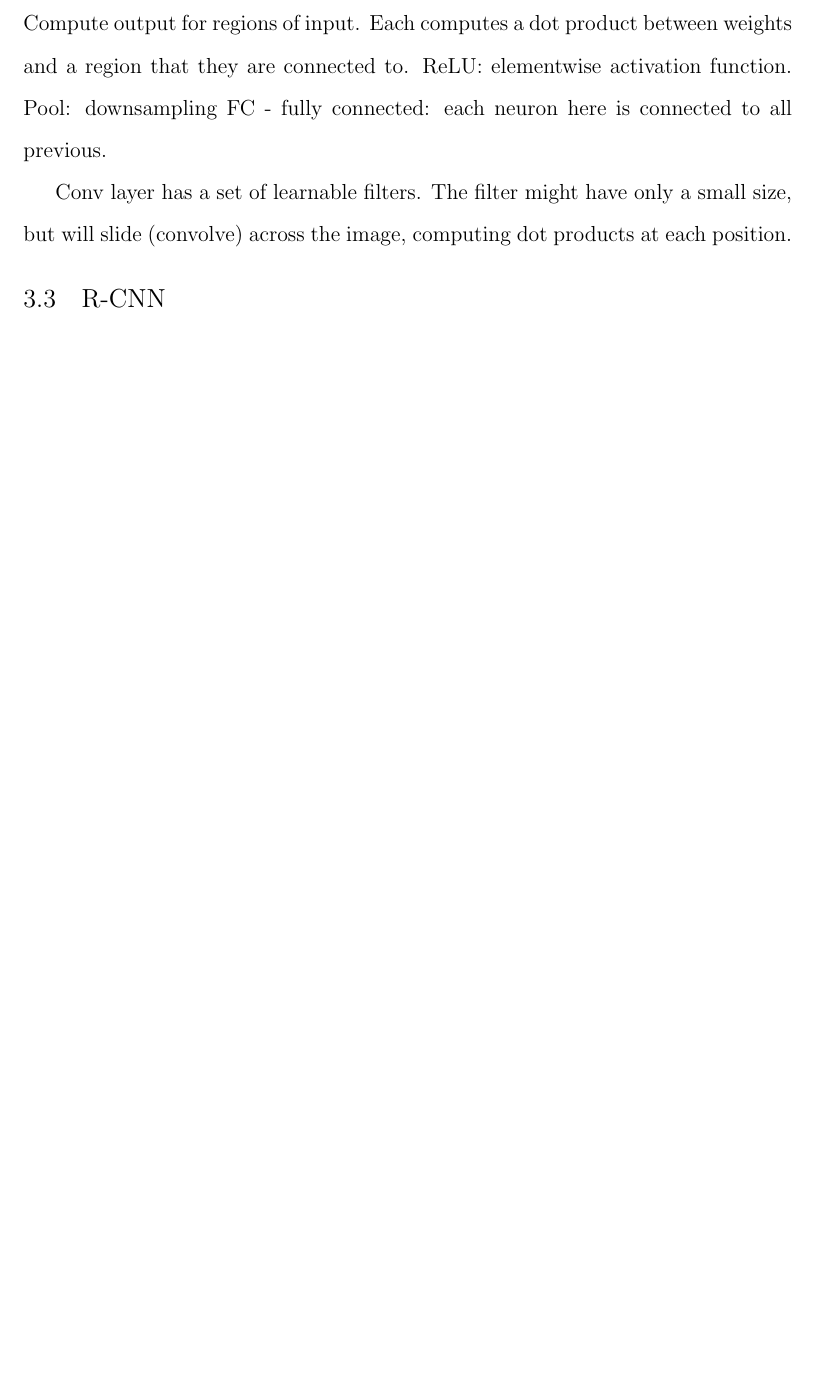
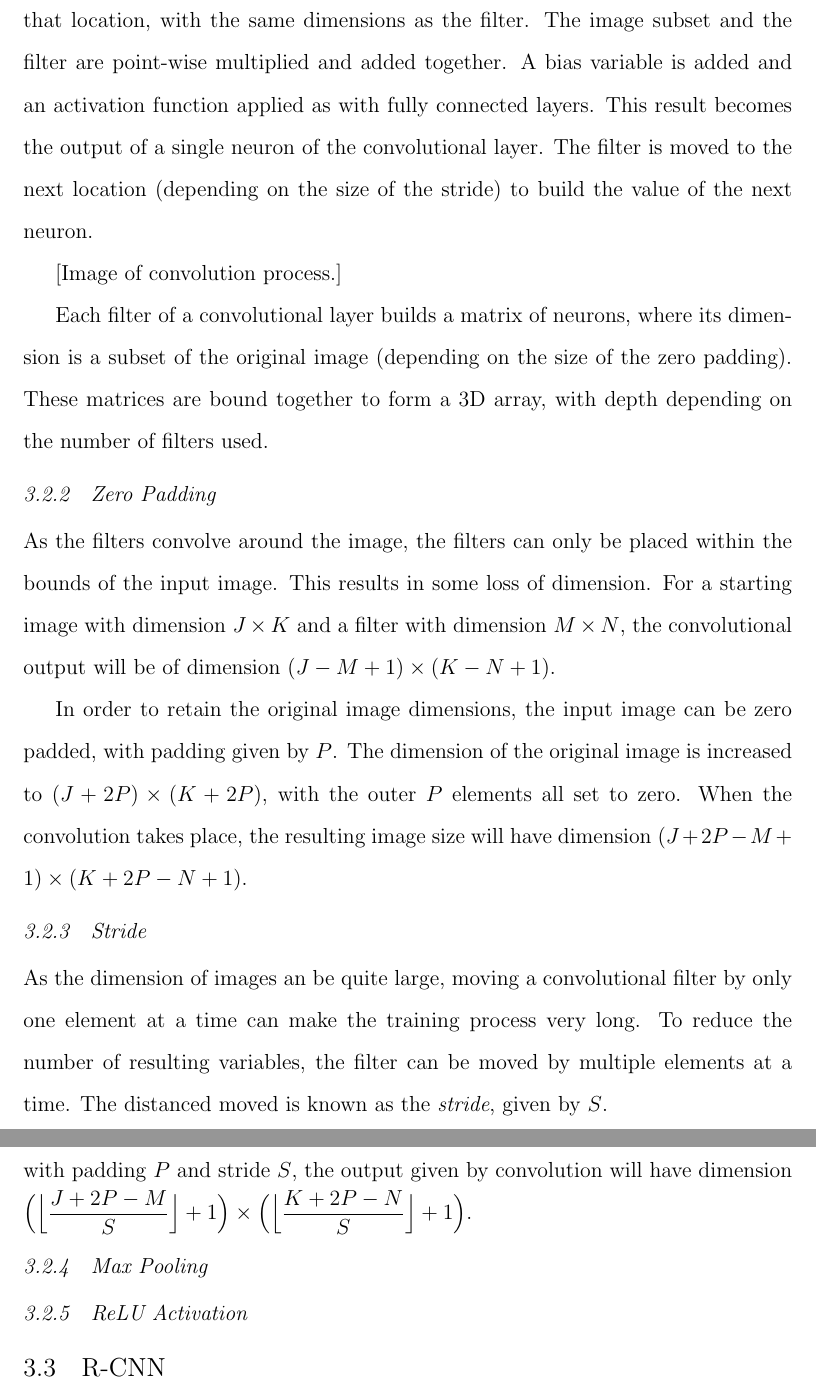
Before and after one commit to melindamortimer/lacune-pvs-cnn, a LaTeX thesis (Thesis_Docs/my-honours.tex, which reads Thesis_Docs/3_neural-nets.tex): part of page 36 of 50 before the commit and two parts of pages 38 and 39 of 53 after it, the two joined at a grey line, cut at the place of the change, the shorter picture padded with empty space. Compiled offline with pdfLaTeX; a LaTeX package or settings file that is missing is left out.

Commit message:
Started conv background. Conv layer, padding, stride

```diff
--- a/Thesis_Docs/3_neural-nets.tex
+++ b/Thesis_Docs/3_neural-nets.tex
@@ -434,6 +431,2 @@ Input layer: raw pixel values, with width, height and color channels
-Conv layer: Compute output for regions of input. Each computes a dot product between weights and a region that they are connected to.
-ReLU: elementwise activation function.
-Pool: downsampling
-FC - fully connected: each neuron here is connected to all previous.
+\subsection{Convolutional Layers}\label{convnets-convlayer}
 
-Conv layer has a set of learnable filters. The filter might have only a small size, but will slide (convolve) across the image, computing dot products at each position.
@@ -440,3 +441,39 @@ Conv layer has a set of learnable filters. The filter might have only a small si
+The process starts from the top-left corner. A subset of the image is taken at that location, with the same dimensions as the filter. The image subset and the filter are point-wise multiplied and added together. A bias variable is added and an activation function applied as with fully connected layers. This result becomes the output of a single neuron of the convolutional layer. The filter is moved to the next location (depending on the size of the stride) to build the value of the next neuron.
+
+[Image of convolution process.]
+
+Each filter of a convolutional layer builds a matrix of neurons, where its dimension is a subset of the original image (depending on the size of the zero padding). These matrices are bound together to form a 3D array, with depth depending on the number of filters used.
+
+\subsection{Zero Padding}
+
+As the filters convolve around the image, the filters can only be placed within the bounds of the input image. This results in some loss of dimension. For a starting image with dimension $J \times K$ and a filter with dimension $M \times N$, the convolutional output will be of dimension $(J - M + 1)\times (K - N + 1)$.
+
+In order to retain the original image dimensions, the input image can be zero padded, with padding given by $P$. The dimension of the original image is increased to $(J+2P) \times (K+2P)$, with the outer $P$ elements all set to zero. When the convolution takes place, the resulting image size will have dimension $(J+2P - M + 1) \times (K + 2P - N + 1)$.
+
+\subsection{Stride}
+
+As the dimension of images an be quite large, moving a convolutional filter by only one element at a time can make the training process very long. To reduce the number of resulting variables, the filter can be moved by multiple elements at a time. The distanced moved is known as the \textit{stride}, given by $S$.
+
+For an input image with dimension $J \times K$, a filter with dimension $M \times N$, with padding $P$ and stride $S$, the output given by convolution will have dimension $\Big(\Bigl\lfloor \dfrac{J + 2P - M}{S}\Bigr\rfloor + 1\Big) \times \Big(\Bigl\lfloor \dfrac{K + 2P - N}{S} \Bigr\rfloor + 1\Big)$.
+
+
+
+\subsection{Max Pooling}
+
+\subsection{ReLU Activation}
+
+
+%Convolutional Neural Networks are very similar to traditional neural networks, but make the assumption that the input data are images.
+%The neurons of a convNet are arranged in 3D.
+%%http://cs231n.github.io/convolutional-networks/
+%
+%Input layer: raw pixel values, with width, height and color channels
+%Conv layer: Compute output for regions of input. Each computes a dot product between weights and a region that they are connected to.
+%ReLU: elementwise activation function.
+%Pool: downsampling
+%FC - fully connected: each neuron here is connected to all previous.
+%
+%Conv layer has a set of learnable filters. The filter might have only a small size, but will slide (convolve) across the image, computing dot products at each position.
 
 %https://stats.stackexchange.com/questions/154879/a-list-of-cost-functions-used-in-neural-networks-alongside-applications
 %https://pappubahry.com/misc/neural/nielsen_1/
--- a/Thesis_Docs/my-honours.tex
+++ b/Thesis_Docs/my-honours.tex
@@ -18,7 +18,7 @@
 %  If you've got some funny special words that LaTeX might not
 % hyphenate properly, you can give it a helping hand:
 %
-\hyphenation{Mar-cin-kie-wicz Rade-macher}
+%\hyphenation{Mar-cin-kie-wicz Rade-macher}
 
 %%%%%%%%%%%%%%%%%%%%%%%%%%%%%%%%%%%%%%%%%%%%%%%%%%%%%%%%%%%%%%%%%%
 %
```
Also changed, not shown: Thesis_Docs/3_neural-nets.tex (17 more changed lines), 1 other file.
